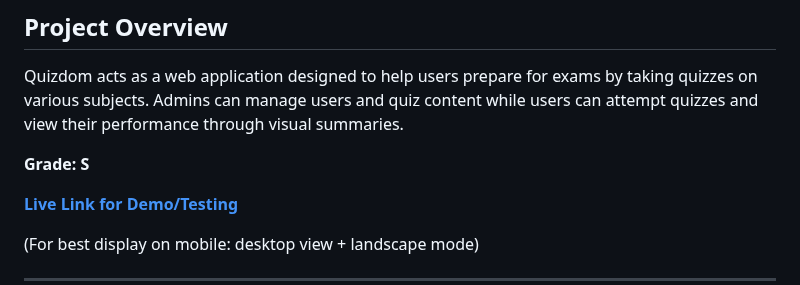
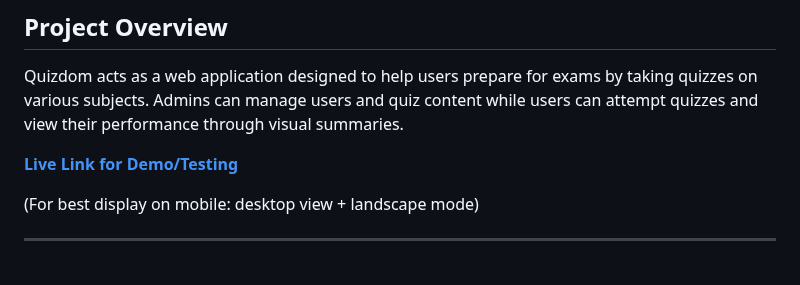
Before and after one commit to kavstea/MAD-I-Quizdom, a Markdown page: README.md, the part around the change. GitHub-like rendering; blank space fills up the shorter version.

```diff
--- a/README.md
+++ b/README.md
@@ -1,8 +1,6 @@
 ## Project Overview
 
 Quizdom acts as a web application designed to help users prepare for exams by taking quizzes on various subjects. Admins can manage users and quiz content while users can attempt quizzes and view their performance through visual summaries.
-
-**Grade: S**
 
 **[Live Link for Demo/Testing](https://quizdom-4zj9.onrender.com/)**
 
```
